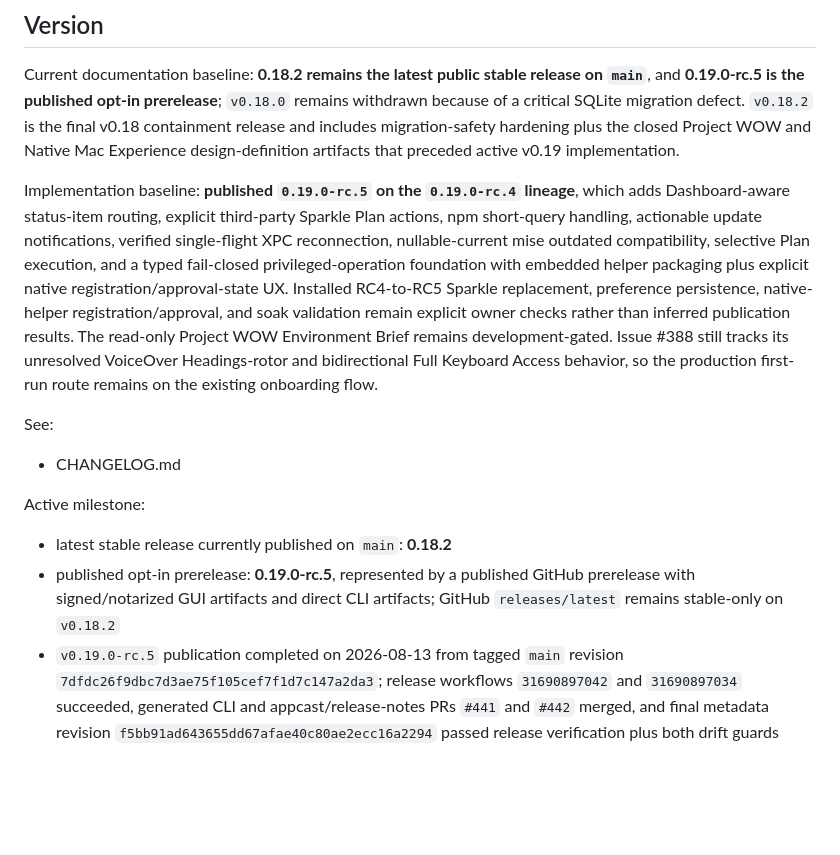
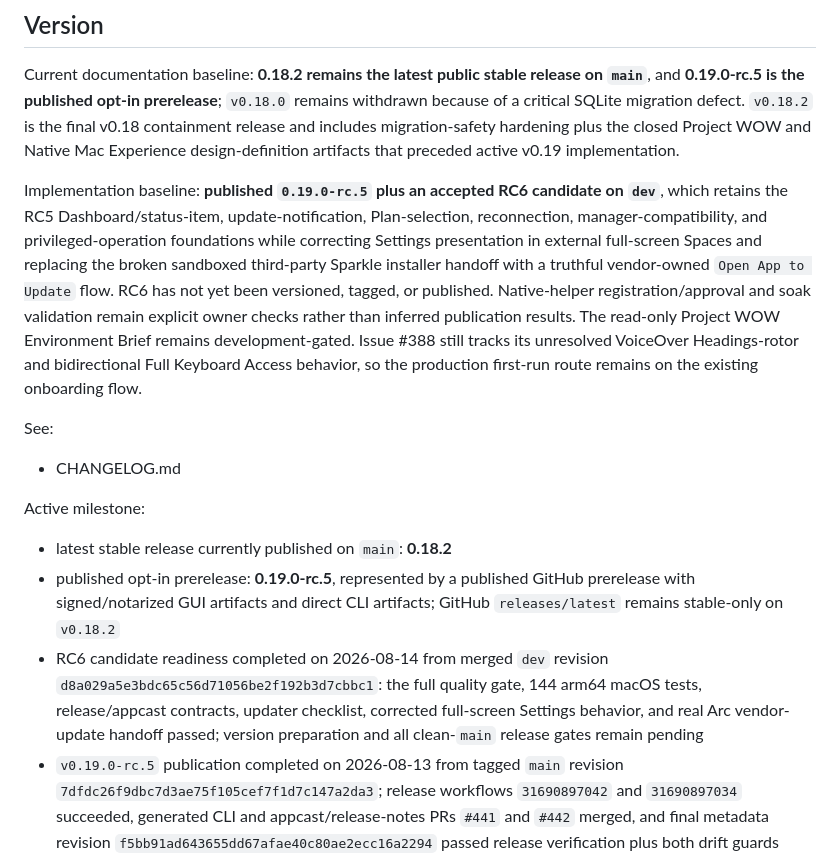
Before and after one commit to jasoncavinder/Helm, a Markdown page: docs/CURRENT_STATE.md, the part around the change. Drawn GitHub-style; blank space fills up the shorter version.

Commit message:
docs: record v0.19.0-rc.6 readiness

```diff
--- a/docs/CURRENT_STATE.md
+++ b/docs/CURRENT_STATE.md
@@ -10,7 +10,7 @@ It reflects reality, not intention.
 
 Current documentation baseline: **0.18.2 remains the latest public stable release on `main`**, and **0.19.0-rc.5 is the published opt-in prerelease**; `v0.18.0` remains withdrawn because of a critical SQLite migration defect. `v0.18.2` is the final v0.18 containment release and includes migration-safety hardening plus the closed Project WOW and Native Mac Experience design-definition artifacts that preceded active v0.19 implementation.
 
-Implementation baseline: **published `0.19.0-rc.5` on the `0.19.0-rc.4` lineage**, which adds Dashboard-aware status-item routing, explicit third-party Sparkle Plan actions, npm short-query handling, actionable update notifications, verified single-flight XPC reconnection, nullable-current mise outdated compatibility, selective Plan execution, and a typed fail-closed privileged-operation foundation with embedded helper packaging plus explicit native registration/approval-state UX. Installed RC4-to-RC5 Sparkle replacement, preference persistence, native-helper registration/approval, and soak validation remain explicit owner checks rather than inferred publication results. The read-only Project WOW Environment Brief remains development-gated. Issue #388 still tracks its unresolved VoiceOver Headings-rotor and bidirectional Full Keyboard Access behavior, so the production first-run route remains on the existing onboarding flow.
+Implementation baseline: **published `0.19.0-rc.5` plus an accepted RC6 candidate on `dev`**, which retains the RC5 Dashboard/status-item, update-notification, Plan-selection, reconnection, manager-compatibility, and privileged-operation foundations while correcting Settings presentation in external full-screen Spaces and replacing the broken sandboxed third-party Sparkle installer handoff with a truthful vendor-owned `Open App to Update` flow. RC6 has not yet been versioned, tagged, or published. Native-helper registration/approval and soak validation remain explicit owner checks rather than inferred publication results. The read-only Project WOW Environment Brief remains development-gated. Issue #388 still tracks its unresolved VoiceOver Headings-rotor and bidirectional Full Keyboard Access behavior, so the production first-run route remains on the existing onboarding flow.
 
 See:
 - CHANGELOG.md
@@ -18,6 +18,7 @@ See:
 Active milestone:
 - latest stable release currently published on `main`: **0.18.2**
 - published opt-in prerelease: **0.19.0-rc.5**, represented by a published GitHub prerelease with signed/notarized GUI artifacts and direct CLI artifacts; GitHub `releases/latest` remains stable-only on `v0.18.2`
+- RC6 candidate readiness completed on 2026-08-14 from merged `dev` revision `d8a029a5e3bdc65c56d71056be2f192b3d7cbbc1`: the full quality gate, 144 arm64 macOS tests, release/appcast contracts, updater checklist, corrected full-screen Settings behavior, and real Arc vendor-update handoff passed; version preparation and all clean-`main` release gates remain pending
 - `v0.19.0-rc.5` publication completed on 2026-08-13 from tagged `main` revision `7dfdc26f9dbc7d3ae75f105cef7f1d7c147a2da3`; release workflows `31690897042` and `31690897034` succeeded, generated CLI and appcast/release-notes PRs `#441` and `#442` merged, and final metadata revision `f5bb91ad643655dd67afae40c80ae2ecc16a2294` passed release verification plus both drift guards
 - RC5 pre-publication validation completed through protected integration checks, clean-`main` Sparkle/rehearsal/preflight gates, release canary `31687166639`, publication-auth write probe `31687166770`, and owner-assisted ordinary-UI QA from the isolated `Helm-Development` namespace. Signed RC4-to-RC5 installation, Sparkle replacement, helper registration/approval, preference persistence, and soak checks remain post-publication evidence and are not inferred from workflow success.
 - `v0.19.0-rc.2` publication completed from final `main` revision `2ef4b692a9850494e8d48e93156838b9831c02a8`; generated CLI and appcast/release-notes PRs `#397` and `#398` are merged, and post-publication release/drift verification is green
```
Also changed, not shown: docs/NEXT_STEPS.md (+4 -3 lines), docs/validation/v0.19.0-rc.6-readiness.md (added, +53 -0 lines).
